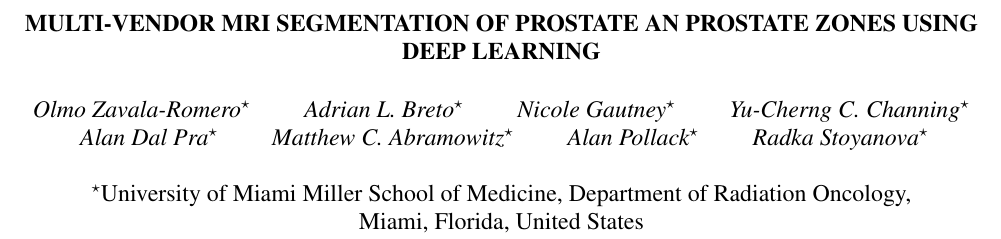
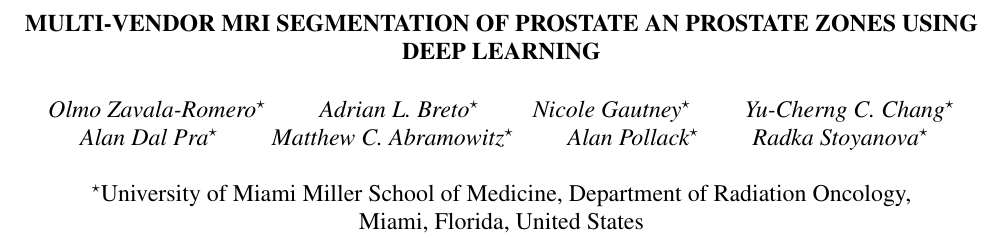
Before and after one commit to olmozavala/Prostate_and_PZ_DL_Segmentation, a LaTeX paper (main.tex): part of page 1 of 4, cut so that both start at the same text. Compiled offline with pdfLaTeX.

Commit message:
Updates from ShareLaTeX

```diff
--- a/main.tex
+++ b/main.tex
@@ -8,7 +8,7 @@ of prostate an prostate zones using deep learning}
   {Olmo Zavala-Romero$^{\star}$
     \qquad Adrian L. Breto$^{\star}$
     \qquad Nicole Gautney$^{\star}$
-    \qquad Yu-Cherng C. Channing$^{\star}$}
+    \qquad Yu-Cherng C. Chang$^{\star}$}
 \secondlinename{
     Alan Dal Pra$^{\star}$
     \qquad Matthew C. Abramowitz$^{\star}$
```
